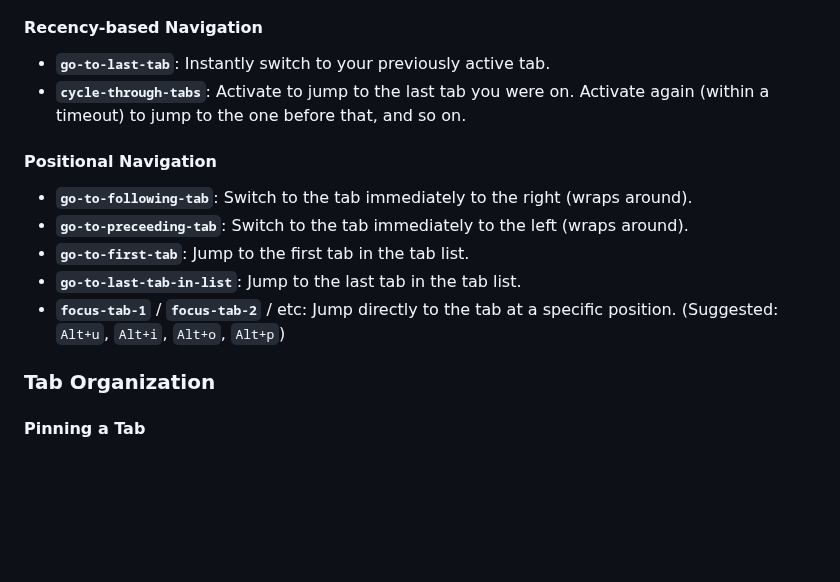
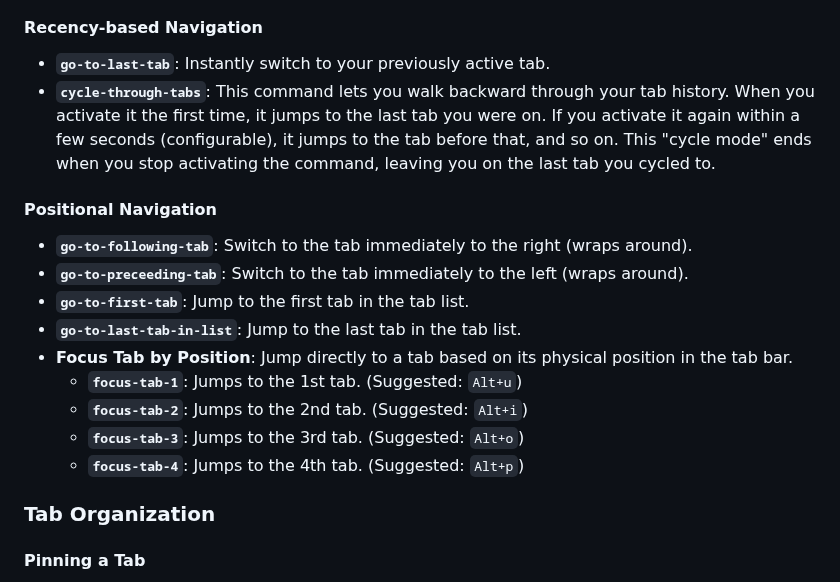
Before and after one commit to doeixd/Tbbr, a Markdown page: readme.md, the part around the change. GitHub-like rendering; blank space fills up the shorter version.

```diff
--- a/readme.md
+++ b/readme.md
@@ -71,14 +71,18 @@ You can cancel out of Pick Mode by hitting `Escape`.
 
 #### Recency-based Navigation
 *   **`go-to-last-tab`**: Instantly switch to your previously active tab.
-*   **`cycle-through-tabs`**: Activate to jump to the last tab you were on. Activate again (within a timeout) to jump to the one before that, and so on.
+*   **`cycle-through-tabs`**: This command lets you walk backward through your tab history. When you activate it the first time, it jumps to the last tab you were on. If you activate it again within a few seconds (configurable), it jumps to the tab before that, and so on. This "cycle mode" ends when you stop activating the command, leaving you on the last tab you cycled to.
 
 #### Positional Navigation
 *   **`go-to-following-tab`**: Switch to the tab immediately to the right (wraps around).
 *   **`go-to-preceeding-tab`**: Switch to the tab immediately to the left (wraps around).
 *   **`go-to-first-tab`**: Jump to the first tab in the tab list.
 *   **`go-to-last-tab-in-list`**: Jump to the last tab in the tab list.
-*   **`focus-tab-1`** / **`focus-tab-2`** / etc: Jump directly to the tab at a specific position. (Suggested: `Alt+u`, `Alt+i`, `Alt+o`, `Alt+p`)
+*   **Focus Tab by Position**: Jump directly to a tab based on its physical position in the tab bar.
+    *   **`focus-tab-1`**: Jumps to the 1st tab. (Suggested: `Alt+u`)
+    *   **`focus-tab-2`**: Jumps to the 2nd tab. (Suggested: `Alt+i`)
+    *   **`focus-tab-3`**: Jumps to the 3rd tab. (Suggested: `Alt+o`)
+    *   **`focus-tab-4`**: Jumps to the 4th tab. (Suggested: `Alt+p`)
 
 ### Tab Organization
 
```
